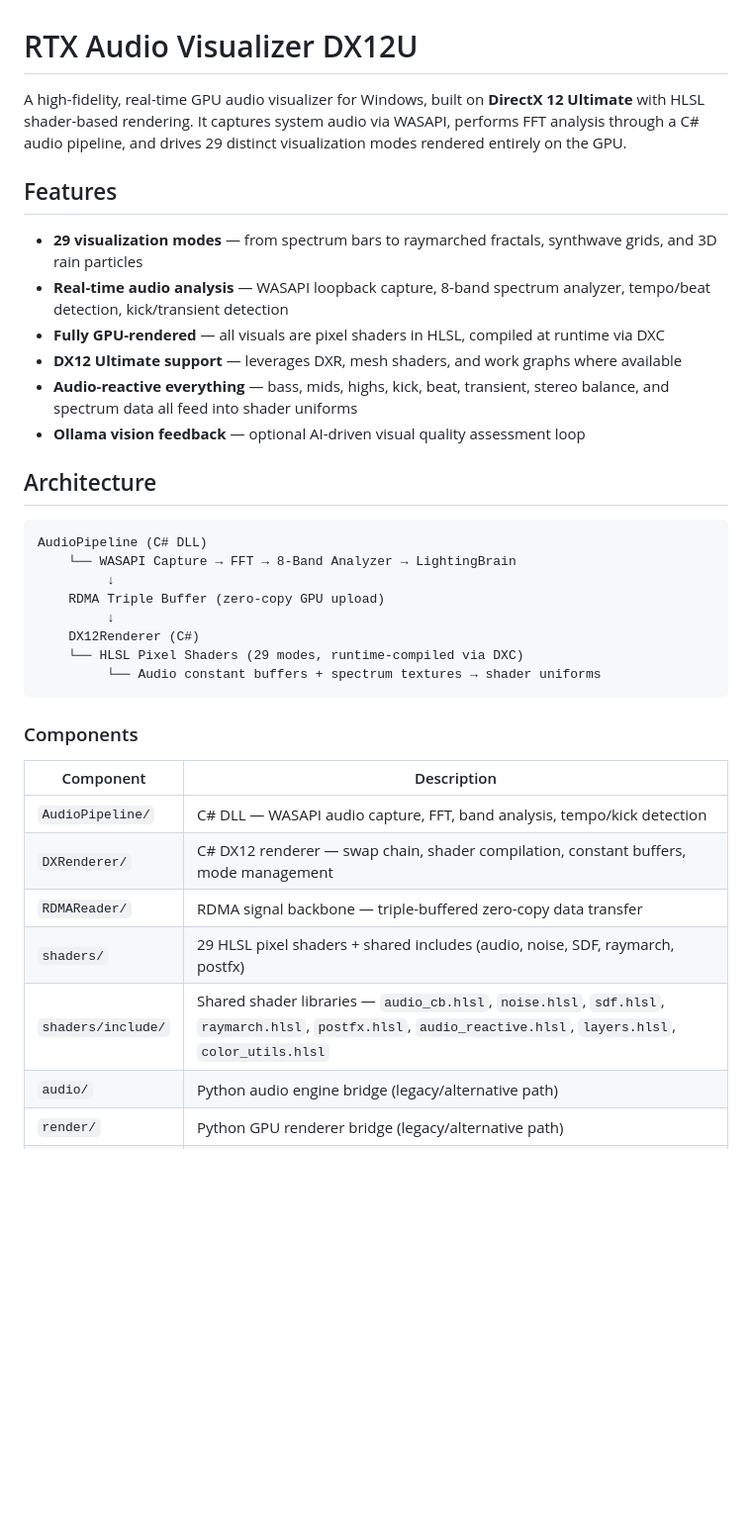
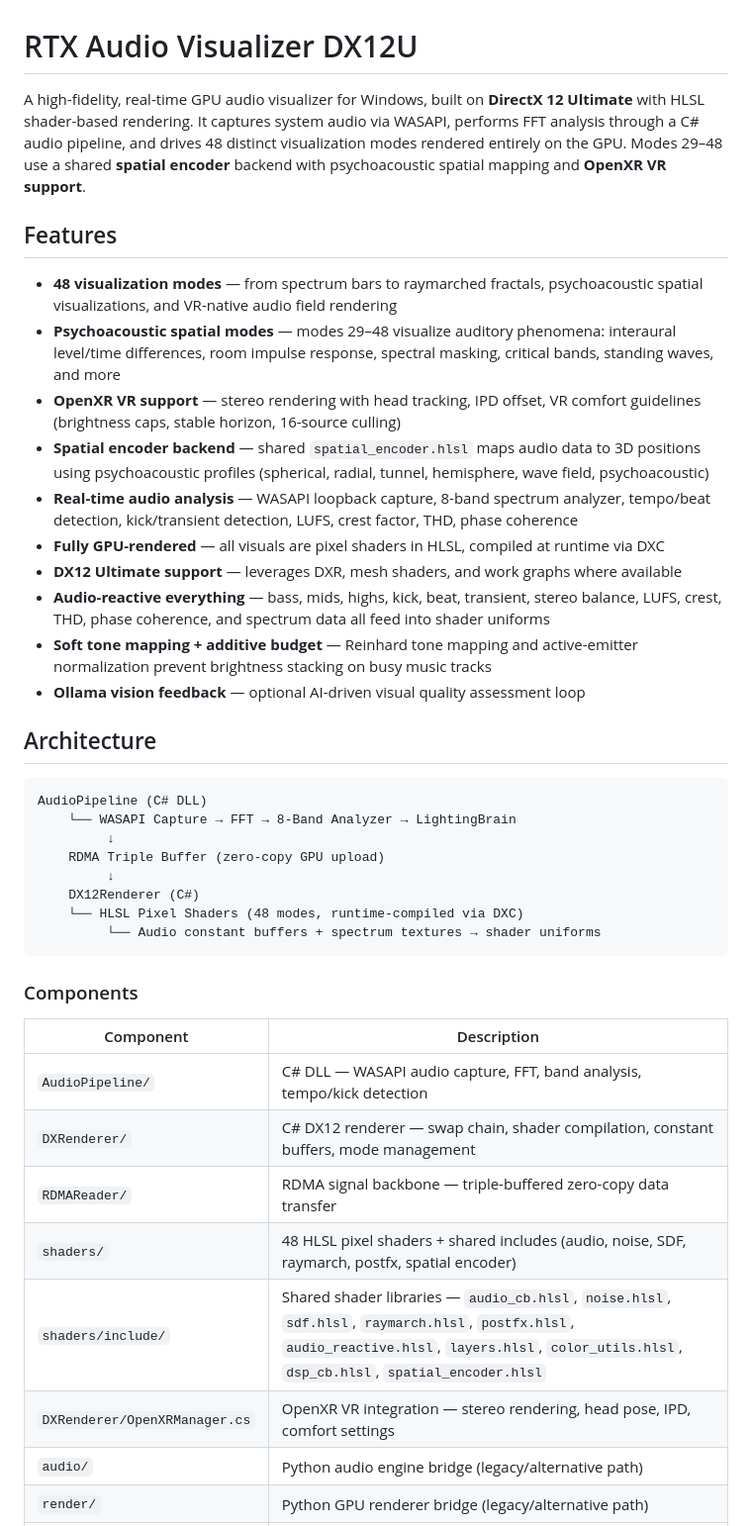
Before and after one commit to harrythebear18-lab/AudioVisuliserDX12U, a Markdown page: README.md, the part around one of its changes. Shown at 99% size. Rendered like a GitHub page; blank space fills up the shorter version.

````diff
--- a/README.md
+++ b/README.md
@@ -1,14 +1,18 @@
 # RTX Audio Visualizer DX12U
 
-A high-fidelity, real-time GPU audio visualizer for Windows, built on **DirectX 12 Ultimate** with HLSL shader-based rendering. It captures system audio via WASAPI, performs FFT analysis through a C# audio pipeline, and drives 29 distinct visualization modes rendered entirely on the GPU.
+A high-fidelity, real-time GPU audio visualizer for Windows, built on **DirectX 12 Ultimate** with HLSL shader-based rendering. It captures system audio via WASAPI, performs FFT analysis through a C# audio pipeline, and drives 48 distinct visualization modes rendered entirely on the GPU. Modes 29–48 use a shared **spatial encoder** backend with psychoacoustic spatial mapping and **OpenXR VR support**.
 
 ## Features
 
-- **29 visualization modes** — from spectrum bars to raymarched fractals, synthwave grids, and 3D rain particles
-- **Real-time audio analysis** — WASAPI loopback capture, 8-band spectrum analyzer, tempo/beat detection, kick/transient detection
+- **48 visualization modes** — from spectrum bars to raymarched fractals, psychoacoustic spatial visualizations, and VR-native audio field rendering
+- **Psychoacoustic spatial modes** — modes 29–48 visualize auditory phenomena: interaural level/time differences, room impulse response, spectral masking, critical bands, standing waves, and more
+- **OpenXR VR support** — stereo rendering with head tracking, IPD offset, VR comfort guidelines (brightness caps, stable horizon, 16-source culling)
+- **Spatial encoder backend** — shared `spatial_encoder.hlsl` maps audio data to 3D positions using psychoacoustic profiles (spherical, radial, tunnel, hemisphere, wave field, psychoacoustic)
+- **Real-time audio analysis** — WASAPI loopback capture, 8-band spectrum analyzer, tempo/beat detection, kick/transient detection, LUFS, crest factor, THD, phase coherence
 - **Fully GPU-rendered** — all visuals are pixel shaders in HLSL, compiled at runtime via DXC
 - **DX12 Ultimate support** — leverages DXR, mesh shaders, and work graphs where available
-- **Audio-reactive everything** — bass, mids, highs, kick, beat, transient, stereo balance, and spectrum data all feed into shader uniforms
+- **Audio-reactive everything** — bass, mids, highs, kick, beat, transient, stereo balance, LUFS, crest, THD, phase coherence, and spectrum data all feed into shader uniforms
+- **Soft tone mapping + additive budget** — Reinhard tone mapping and active-emitter normalization prevent brightness stacking on busy music tracks
 - **Ollama vision feedback** — optional AI-driven visual quality assessment loop
 
 ## Architecture
@@ -20,7 +24,7 @@ AudioPipeline (C# DLL)
     RDMA Triple Buffer (zero-copy GPU upload)
          ↓
     DX12Renderer (C#)
-    └── HLSL Pixel Shaders (29 modes, runtime-compiled via DXC)
+    └── HLSL Pixel Shaders (48 modes, runtime-compiled via DXC)
          └── Audio constant buffers + spectrum textures → shader uniforms
 ```
 
@@ -31,8 +35,9 @@ AudioPipeline (C# DLL)
 | `AudioPipeline/` | C# DLL — WASAPI audio capture, FFT, band analysis, tempo/kick detection |
 | `DXRenderer/` | C# DX12 renderer — swap chain, shader compilation, constant buffers, mode management |
 | `RDMAReader/` | RDMA signal backbone — triple-buffered zero-copy data transfer |
-| `shaders/` | 29 HLSL pixel shaders + shared includes (audio, noise, SDF, raymarch, postfx) |
-| `shaders/include/` | Shared shader libraries — `audio_cb.hlsl`, `noise.hlsl`, `sdf.hlsl`, `raymarch.hlsl`, `postfx.hlsl`, `audio_reactive.hlsl`, `layers.hlsl`, `color_utils.hlsl` |
+| `shaders/` | 48 HLSL pixel shaders + shared includes (audio, noise, SDF, raymarch, postfx, spatial encoder) |
+| `shaders/include/` | Shared shader libraries — `audio_cb.hlsl`, `noise.hlsl`, `sdf.hlsl`, `raymarch.hlsl`, `postfx.hlsl`, `audio_reactive.hlsl`, `layers.hlsl`, `color_utils.hlsl`, `dsp_cb.hlsl`, `spatial_encoder.hlsl` |
+| `DXRenderer/OpenXRManager.cs` | OpenXR VR integration — stereo rendering, head pose, IPD, comfort settings |
 | `audio/` | Python audio engine bridge (legacy/alternative path) |
 | `render/` | Python GPU renderer bridge (legacy/alternative path) |
 | `electron/` | Electron-based UI shell |
````
Also changed, not shown: other parts of README.md (+34 -4 lines).
